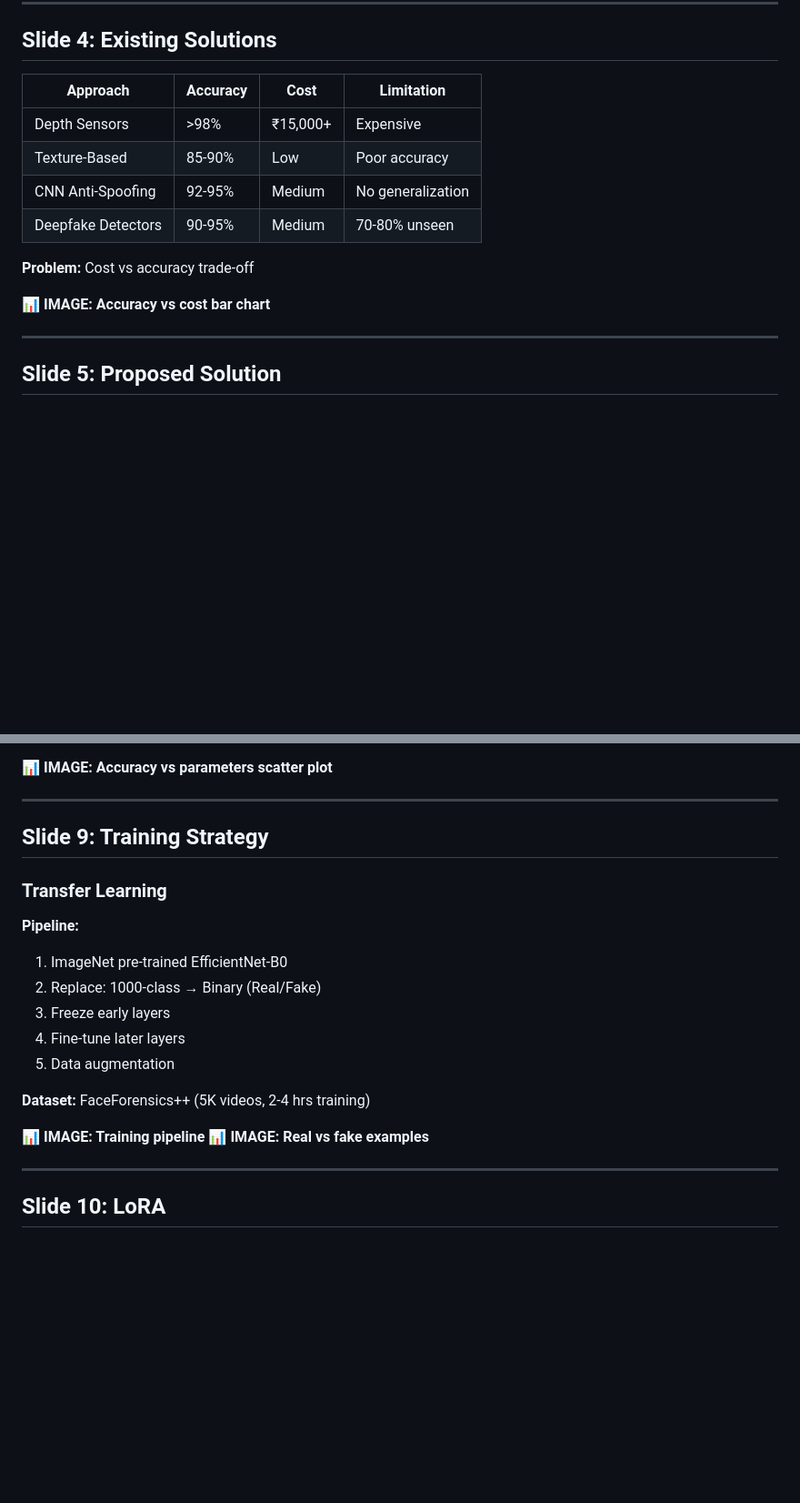
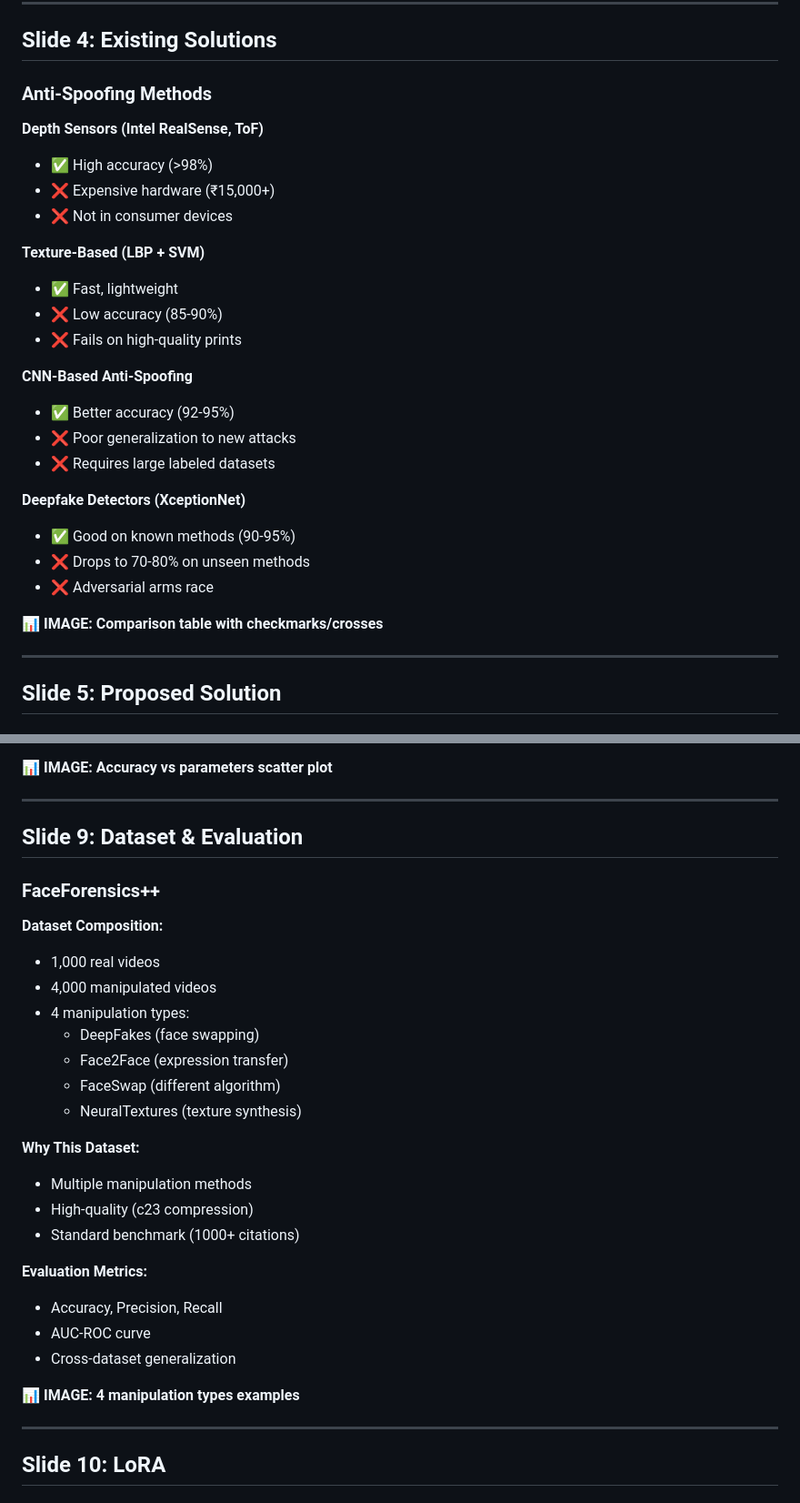
Before and after one commit to shivbera18/dual-camera-face-verification, a Markdown page: Presentation/PRESENTATION-FINAL.md, 2 parts joined by grey strips. Shown at 91% size. GitHub-like rendering; blank space fills up the shorter version.

Commit message:
Fix Slide 4 (focus on solutions/drawbacks) and Slide 9 (dataset instead of training)

```diff
--- a/Presentation/PRESENTATION-FINAL.md
+++ b/Presentation/PRESENTATION-FINAL.md
@@ -56,16 +56,29 @@ December 2024
 
 ## Slide 4: Existing Solutions
 
-| Approach | Accuracy | Cost | Limitation |
-|----------|----------|------|------------|
-| Depth Sensors | >98% | ₹15,000+ | Expensive |
-| Texture-Based | 85-90% | Low | Poor accuracy |
-| CNN Anti-Spoofing | 92-95% | Medium | No generalization |
-| Deepfake Detectors | 90-95% | Medium | 70-80% unseen |
+### Anti-Spoofing Methods
 
-**Problem:** Cost vs accuracy trade-off
+**Depth Sensors (Intel RealSense, ToF)**
+- ✅ High accuracy (>98%)
+- ❌ Expensive hardware (₹15,000+)
+- ❌ Not in consumer devices
 
-**📊 IMAGE: Accuracy vs cost bar chart**
+**Texture-Based (LBP + SVM)**
+- ✅ Fast, lightweight
+- ❌ Low accuracy (85-90%)
+- ❌ Fails on high-quality prints
+
+**CNN-Based Anti-Spoofing**
+- ✅ Better accuracy (92-95%)
+- ❌ Poor generalization to new attacks
+- ❌ Requires large labeled datasets
+
+**Deepfake Detectors (XceptionNet)**
+- ✅ Good on known methods (90-95%)
+- ❌ Drops to 70-80% on unseen methods
+- ❌ Adversarial arms race
+
+**📊 IMAGE: Comparison table with checkmarks/crosses**
 
 ---
 
@@ -137,21 +150,30 @@ Constraint: α × β² × γ² ≈ 2
 
 ---
 
-## Slide 9: Training Strategy
+## Slide 9: Dataset & Evaluation
 
-### Transfer Learning
+### FaceForensics++
 
-**Pipeline:**
-1. ImageNet pre-trained EfficientNet-B0
-2. Replace: 1000-class → Binary (Real/Fake)
-3. Freeze early layers
-4. Fine-tune later layers
-5. Data augmentation
+**Dataset Composition:**
+- 1,000 real videos
+- 4,000 manipulated videos
+- 4 manipulation types:
+  - DeepFakes (face swapping)
+  - Face2Face (expression transfer)
+  - FaceSwap (different algorithm)
+  - NeuralTextures (texture synthesis)
 
-**Dataset:** FaceForensics++ (5K videos, 2-4 hrs training)
+**Why This Dataset:**
+- Multiple manipulation methods
+- High-quality (c23 compression)
+- Standard benchmark (1000+ citations)
 
-**📊 IMAGE: Training pipeline**
-**📊 IMAGE: Real vs fake examples**
+**Evaluation Metrics:**
+- Accuracy, Precision, Recall
+- AUC-ROC curve
+- Cross-dataset generalization
+
+**📊 IMAGE: 4 manipulation types examples**
 
 ---
 
```
Also changed, not shown: Presentation/IMAGE-GUIDE.md (+35 -58 lines).
